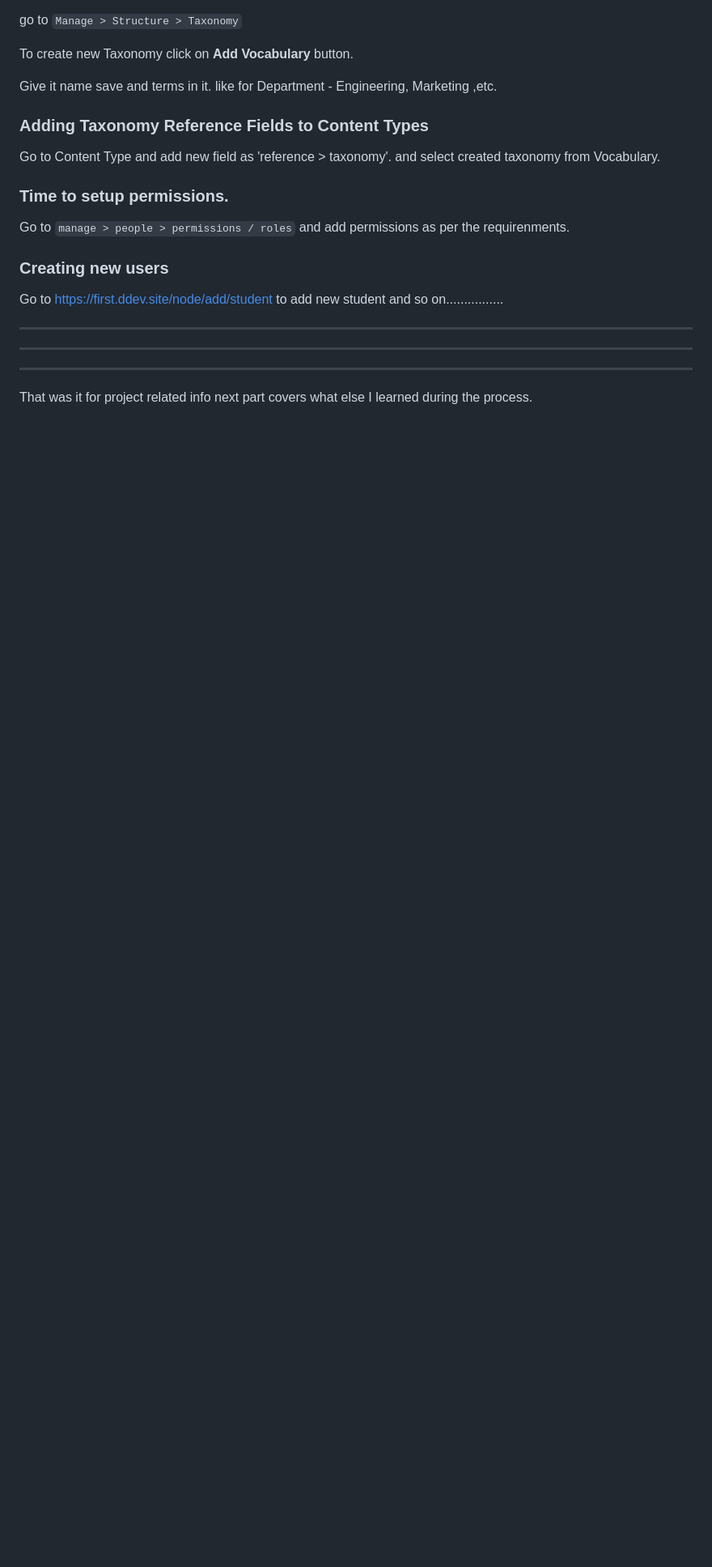
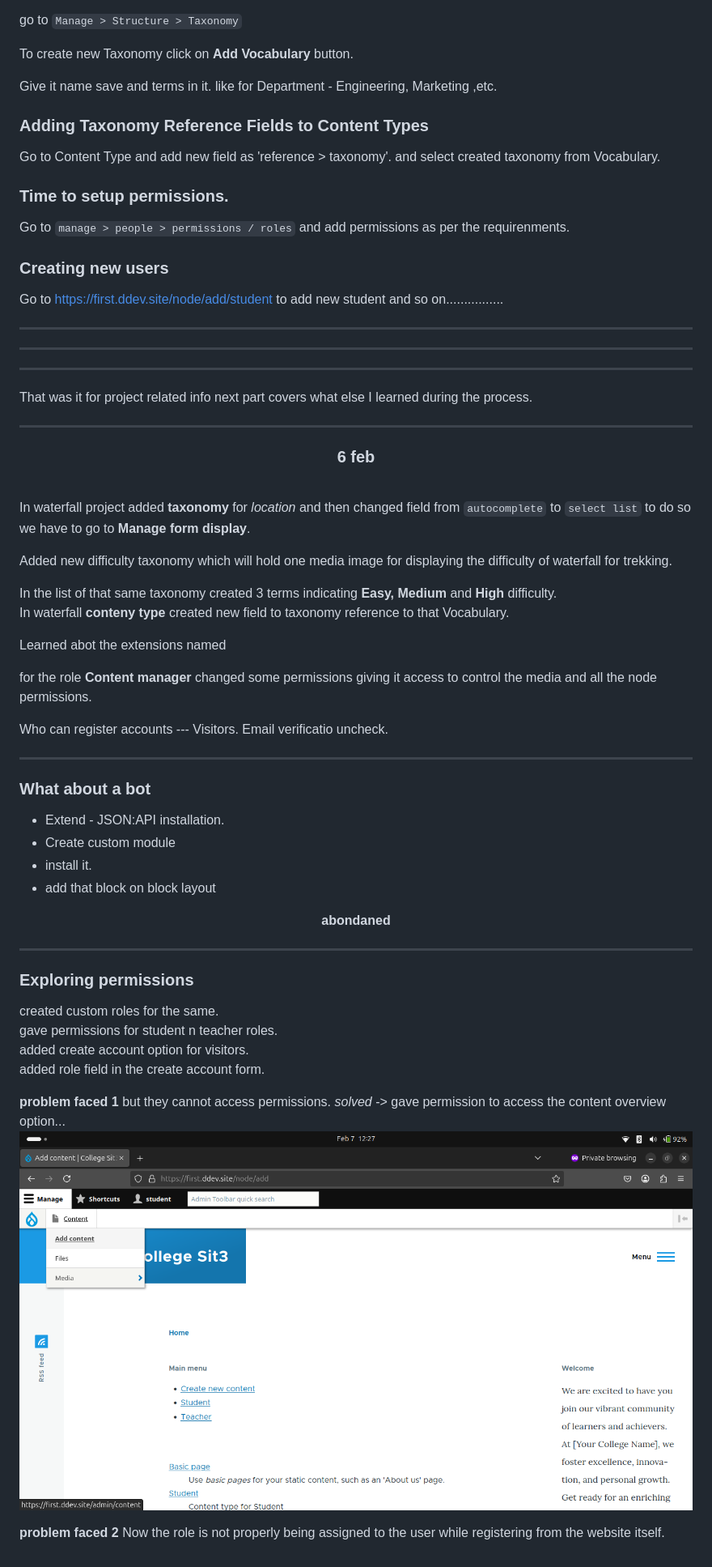
Before and after one commit to sapatevaibhav/Drupal-Notes, a Markdown page: getting started.md, the part around the change. Shown: that part at 81% size. Rendered like a GitHub page; pictures changed too: image.png (added); blank space fills up the shorter version.

Commit message:
abc

```diff
--- a/getting started.md
+++ b/getting started.md
@@ -73,3 +73,61 @@ Go to https://first.ddev.site/node/add/student to add new student and so on.....
 ---
 
 That was it for project related info next part covers what else I learned during the process.
+
+
+
+
+---
+<center>
+
+### 6 feb
+</center>
+<br>
+
+In waterfall project added **taxonomy** for *location* and then changed field from `autocomplete` to `select list` to do so we have to go to **Manage form display**.
+
+Added new difficulty taxonomy which will hold one media image for displaying the difficulty of waterfall for trekking.
+
+
+In the list of that same taxonomy created 3 terms indicating <b> Easy, Medium </b> and **High** difficulty. <br>
+In waterfall **conteny type** created new field to taxonomy reference to that Vocabulary.
+
+Learned abot the extensions named
+
+for the role **Content manager** changed some permissions giving it access to control the media and all the node permissions.
+
+Who can register accounts --- Visitors. Email verificatio uncheck.
+
+
+---
+
+### What about a bot
+
+- Extend - JSON:API installation.
+- Create custom module
+- install it.
+- add that block on block layout
+<center>
+
+**abondaned**
+
+</center>
+
+---
+
+
+
+
+### Exploring permissions
+
+created custom roles for the same. <br>
+gave permissions for student n teacher roles.<br>
+added create account option for visitors.<br>
+added role field in the create account form.<br>
+
+**problem faced 1**
+but they cannot access permissions. *solved* -> gave permission to access the content overview option...<br>
+![content creation fix](image.png)
+
+**problem faced 2**
+Now the role is not properly being assigned to the user while registering from the website itself.
```
Also changed, not shown: setup.md (+9 -0 lines).
